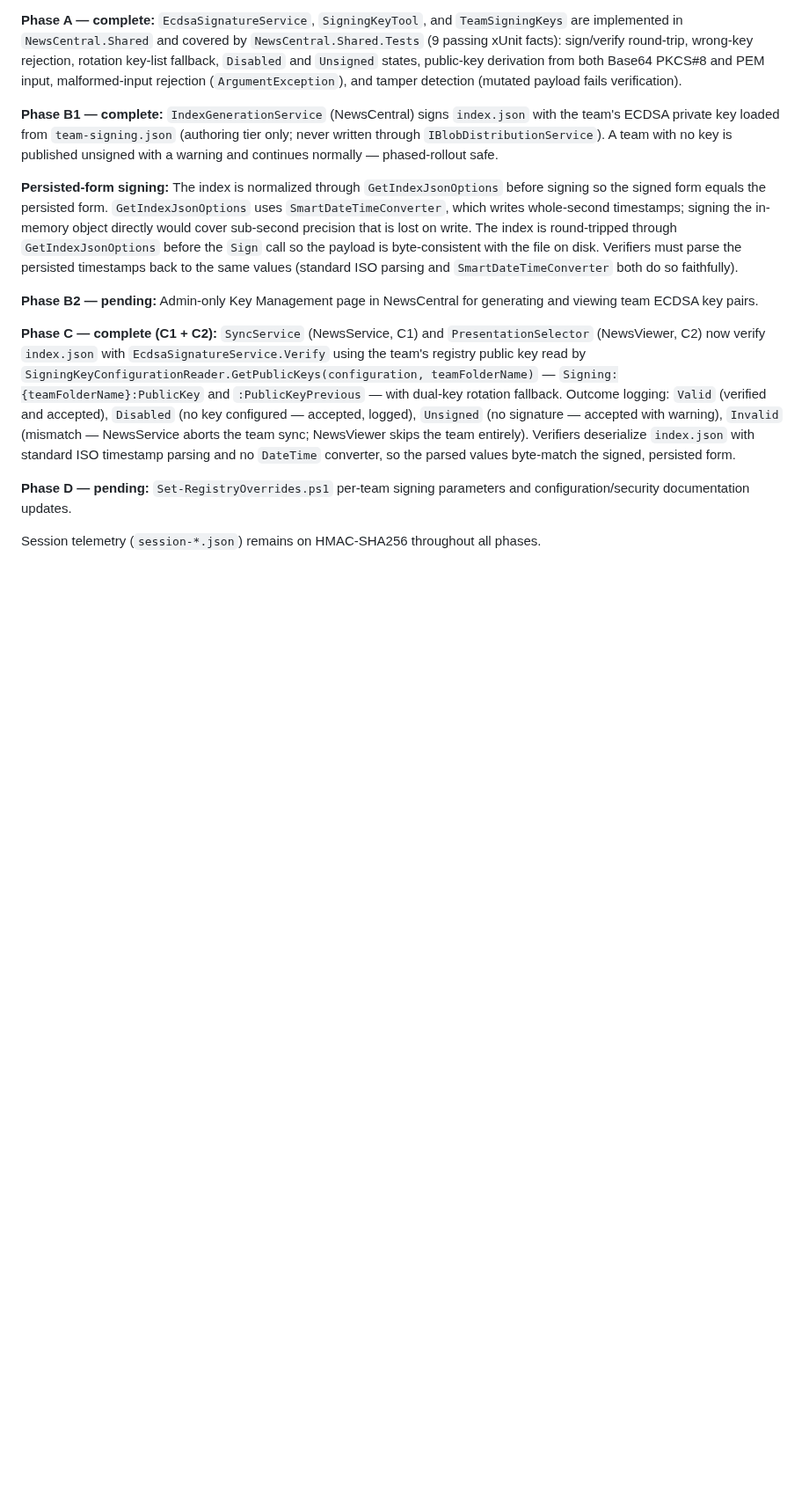
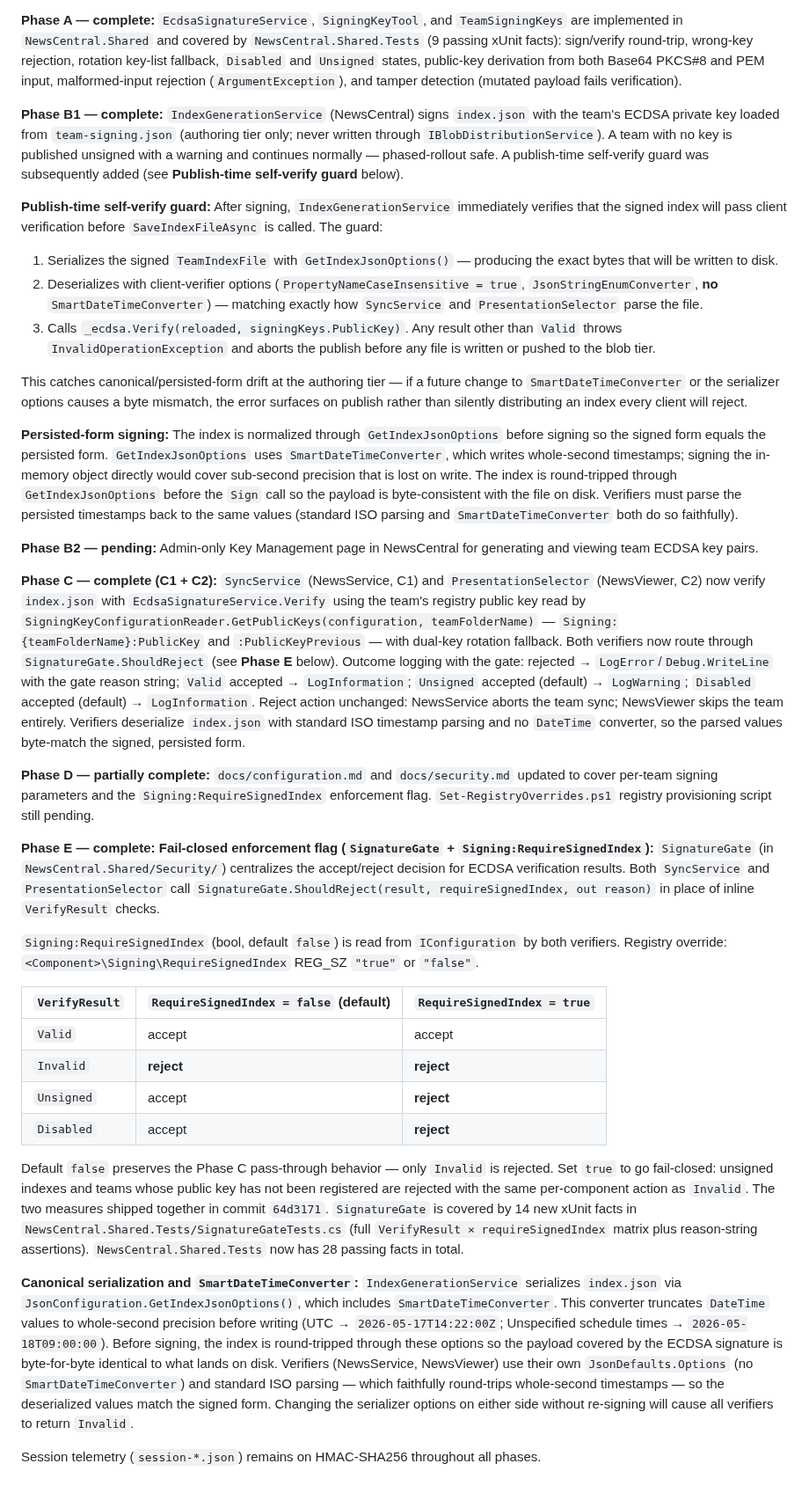
Before and after one commit to petrprachar/NewsCentral, a Markdown page: docs/security.md, the part around the change. Shown at 88% size. Rendered like a GitHub page; blank space fills up the shorter version.

Commit message:
docs(security): document SignatureGate and publish-time self-verify guard
Adds Phase E (fail-closed enforcement flag) and the publish-time self-verify
guard to security.md. Updates Phase B1 to cross-reference the guard, Phase C
to note SignatureGate routing, and Phase D to reflect docs now complete
(registry script still pending).

Co-Authored-By: Claude Sonnet 4.6 <noreply@anthropic.com>

```diff
--- a/docs/security.md
+++ b/docs/security.md
@@ -58,14 +58,36 @@
 
 **Phase A — complete:** `EcdsaSignatureService`, `SigningKeyTool`, and `TeamSigningKeys` are implemented in `NewsCentral.Shared` and covered by `NewsCentral.Shared.Tests` (9 passing xUnit facts): sign/verify round-trip, wrong-key rejection, rotation key-list fallback, `Disabled` and `Unsigned` states, public-key derivation from both Base64 PKCS#8 and PEM input, malformed-input rejection (`ArgumentException`), and tamper detection (mutated payload fails verification).
 
-**Phase B1 — complete:** `IndexGenerationService` (NewsCentral) signs `index.json` with the team's ECDSA private key loaded from `team-signing.json` (authoring tier only; never written through `IBlobDistributionService`). A team with no key is published unsigned with a warning and continues normally — phased-rollout safe.
+**Phase B1 — complete:** `IndexGenerationService` (NewsCentral) signs `index.json` with the team's ECDSA private key loaded from `team-signing.json` (authoring tier only; never written through `IBlobDistributionService`). A team with no key is published unsigned with a warning and continues normally — phased-rollout safe. A publish-time self-verify guard was subsequently added (see **Publish-time self-verify guard** below).
+
+**Publish-time self-verify guard:** After signing, `IndexGenerationService` immediately verifies that the signed index will pass client verification before `SaveIndexFileAsync` is called. The guard:
+1. Serializes the signed `TeamIndexFile` with `GetIndexJsonOptions()` — producing the exact bytes that will be written to disk.
+2. Deserializes with client-verifier options (`PropertyNameCaseInsensitive = true`, `JsonStringEnumConverter`, **no** `SmartDateTimeConverter`) — matching exactly how `SyncService` and `PresentationSelector` parse the file.
+3. Calls `_ecdsa.Verify(reloaded, signingKeys.PublicKey)`. Any result other than `Valid` throws `InvalidOperationException` and aborts the publish before any file is written or pushed to the blob tier.
+
+This catches canonical/persisted-form drift at the authoring tier — if a future change to `SmartDateTimeConverter` or the serializer options causes a byte mismatch, the error surfaces on publish rather than silently distributing an index every client will reject.
 
 **Persisted-form signing:** The index is normalized through `GetIndexJsonOptions` before signing so the signed form equals the persisted form. `GetIndexJsonOptions` uses `SmartDateTimeConverter`, which writes whole-second timestamps; signing the in-memory object directly would cover sub-second precision that is lost on write. The index is round-tripped through `GetIndexJsonOptions` before the `Sign` call so the payload is byte-consistent with the file on disk. Verifiers must parse the persisted timestamps back to the same values (standard ISO parsing and `SmartDateTimeConverter` both do so faithfully).
 
 **Phase B2 — pending:** Admin-only Key Management page in NewsCentral for generating and viewing team ECDSA key pairs.
 
-**Phase C — complete (C1 + C2):** `SyncService` (NewsService, C1) and `PresentationSelector` (NewsViewer, C2) now verify `index.json` with `EcdsaSignatureService.Verify` using the team's registry public key read by `SigningKeyConfigurationReader.GetPublicKeys(configuration, teamFolderName)` — `Signing:{teamFolderName}:PublicKey` and `:PublicKeyPrevious` — with dual-key rotation fallback. Outcome logging: `Valid` (verified and accepted), `Disabled` (no key configured — accepted, logged), `Unsigned` (no signature — accepted with warning), `Invalid` (mismatch — NewsService aborts the team sync; NewsViewer skips the team entirely). Verifiers deserialize `index.json` with standard ISO timestamp parsing and no `DateTime` converter, so the parsed values byte-match the signed, persisted form.
+**Phase C — complete (C1 + C2):** `SyncService` (NewsService, C1) and `PresentationSelector` (NewsViewer, C2) now verify `index.json` with `EcdsaSignatureService.Verify` using the team's registry public key read by `SigningKeyConfigurationReader.GetPublicKeys(configuration, teamFolderName)` — `Signing:{teamFolderName}:PublicKey` and `:PublicKeyPrevious` — with dual-key rotation fallback. Both verifiers now route through `SignatureGate.ShouldReject` (see **Phase E** below). Outcome logging with the gate: rejected → `LogError`/`Debug.WriteLine` with the gate reason string; `Valid` accepted → `LogInformation`; `Unsigned` accepted (default) → `LogWarning`; `Disabled` accepted (default) → `LogInformation`. Reject action unchanged: NewsService aborts the team sync; NewsViewer skips the team entirely. Verifiers deserialize `index.json` with standard ISO timestamp parsing and no `DateTime` converter, so the parsed values byte-match the signed, persisted form.
 
-**Phase D — pending:** `Set-RegistryOverrides.ps1` per-team signing parameters and configuration/security documentation updates.
+**Phase D — partially complete:** `docs/configuration.md` and `docs/security.md` updated to cover per-team signing parameters and the `Signing:RequireSignedIndex` enforcement flag. `Set-RegistryOverrides.ps1` registry provisioning script still pending.
+
+**Phase E — complete: Fail-closed enforcement flag (`SignatureGate` + `Signing:RequireSignedIndex`):** `SignatureGate` (in `NewsCentral.Shared/Security/`) centralizes the accept/reject decision for ECDSA verification results. Both `SyncService` and `PresentationSelector` call `SignatureGate.ShouldReject(result, requireSignedIndex, out reason)` in place of inline `VerifyResult` checks.
+
+`Signing:RequireSignedIndex` (bool, default `false`) is read from `IConfiguration` by both verifiers. Registry override: `<Component>\Signing\RequireSignedIndex` REG_SZ `"true"` or `"false"`.
+
+| `VerifyResult` | `RequireSignedIndex = false` (default) | `RequireSignedIndex = true` |
+|---|---|---|
+| `Valid` | accept | accept |
+| `Invalid` | **reject** | **reject** |
+| `Unsigned` | accept | **reject** |
+| `Disabled` | accept | **reject** |
+
+Default `false` preserves the Phase C pass-through behavior — only `Invalid` is rejected. Set `true` to go fail-closed: unsigned indexes and teams whose public key has not been registered are rejected with the same per-component action as `Invalid`. The two measures shipped together in commit `64d3171`. `SignatureGate` is covered by 14 new xUnit facts in `NewsCentral.Shared.Tests/SignatureGateTests.cs` (full `VerifyResult × requireSignedIndex` matrix plus reason-string assertions). `NewsCentral.Shared.Tests` now has 28 passing facts in total.
+
+**Canonical serialization and `SmartDateTimeConverter`:** `IndexGenerationService` serializes `index.json` via `JsonConfiguration.GetIndexJsonOptions()`, which includes `SmartDateTimeConverter`. This converter truncates `DateTime` values to whole-second precision before writing (UTC → `2026-05-17T14:22:00Z`; Unspecified schedule times → `2026-05-18T09:00:00`). Before signing, the index is round-tripped through these options so the payload covered by the ECDSA signature is byte-for-byte identical to what lands on disk. Verifiers (NewsService, NewsViewer) use their own `JsonDefaults.Options` (no `SmartDateTimeConverter`) and standard ISO parsing — which faithfully round-trips whole-second timestamps — so the deserialized values match the signed form. Changing the serializer options on either side without re-signing will cause all verifiers to return `Invalid`.
 
 Session telemetry (`session-*.json`) remains on HMAC-SHA256 throughout all phases.
```
